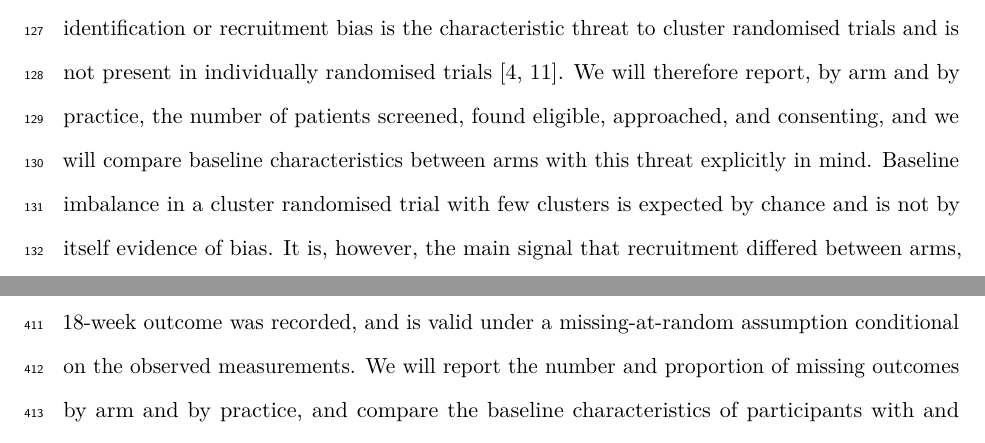
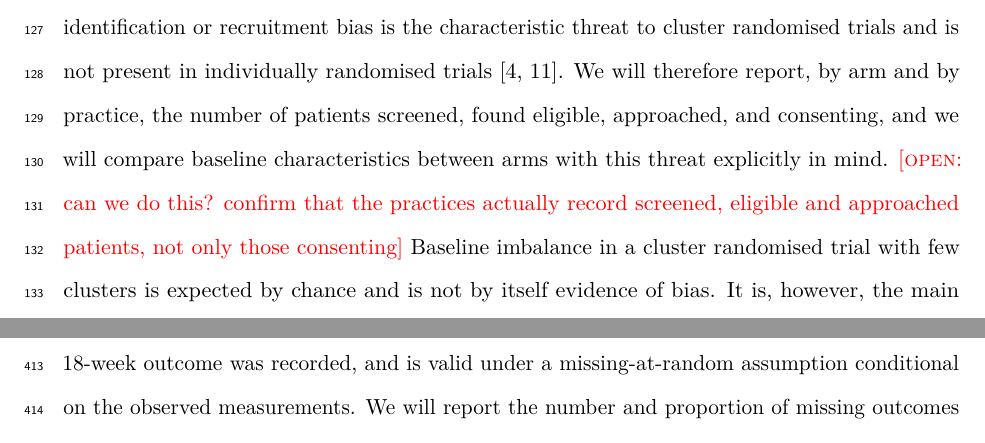
Before and after one commit to jdegenfellner/Resolve_Swiss_Statistical_Analysis_Plan, a LaTeX document (paper.tex): two parts of pages 5 and 15 of 27, joined at a grey line, cut so that both start at the same text. Compiled offline with pdfLaTeX.

Commit message:
Open marker: can the practices deliver the screening cascade counts

```diff
--- a/paper.tex
+++ b/paper.tex
@@ -260,7 +260,9 @@ the characteristic threat to cluster randomised trials and is not present in
 individually randomised trials \citep{campbell2012, eldridge2009}. We will
 therefore report, by arm and by practice, the number of patients screened,
 found eligible, approached, and consenting, and we will compare baseline
-characteristics between arms with this threat explicitly in mind. Baseline
+characteristics between arms with this threat explicitly in mind.
+\open{can we do this? confirm that the practices actually record screened,
+eligible and approached patients, not only those consenting} Baseline
 imbalance in a cluster randomised trial with few clusters is expected by chance
 and is not by itself evidence of bias. It is, however, the main signal that
 recruitment differed between arms, and it will be interpreted alongside the
```
Also changed, not shown: paper.pdf.
